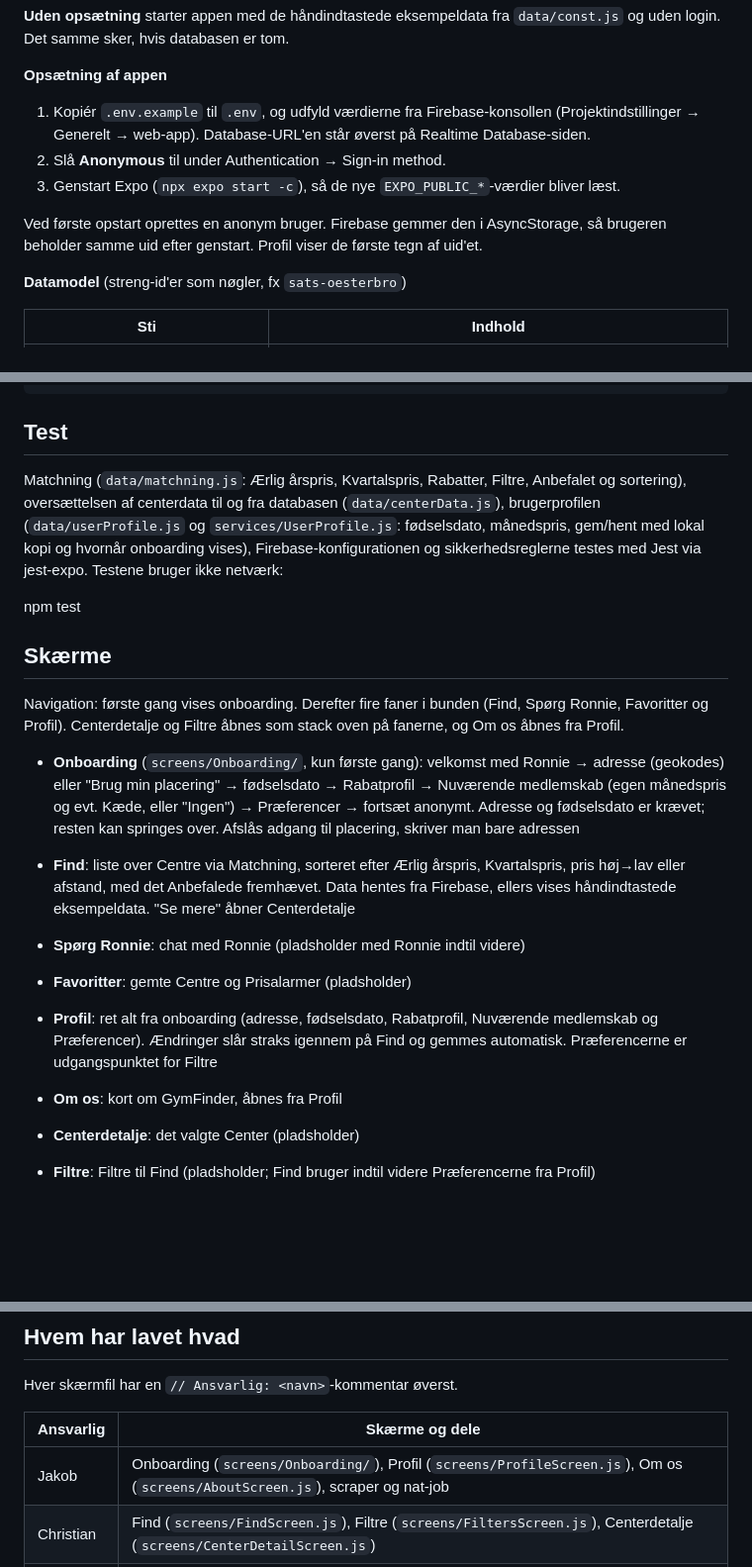
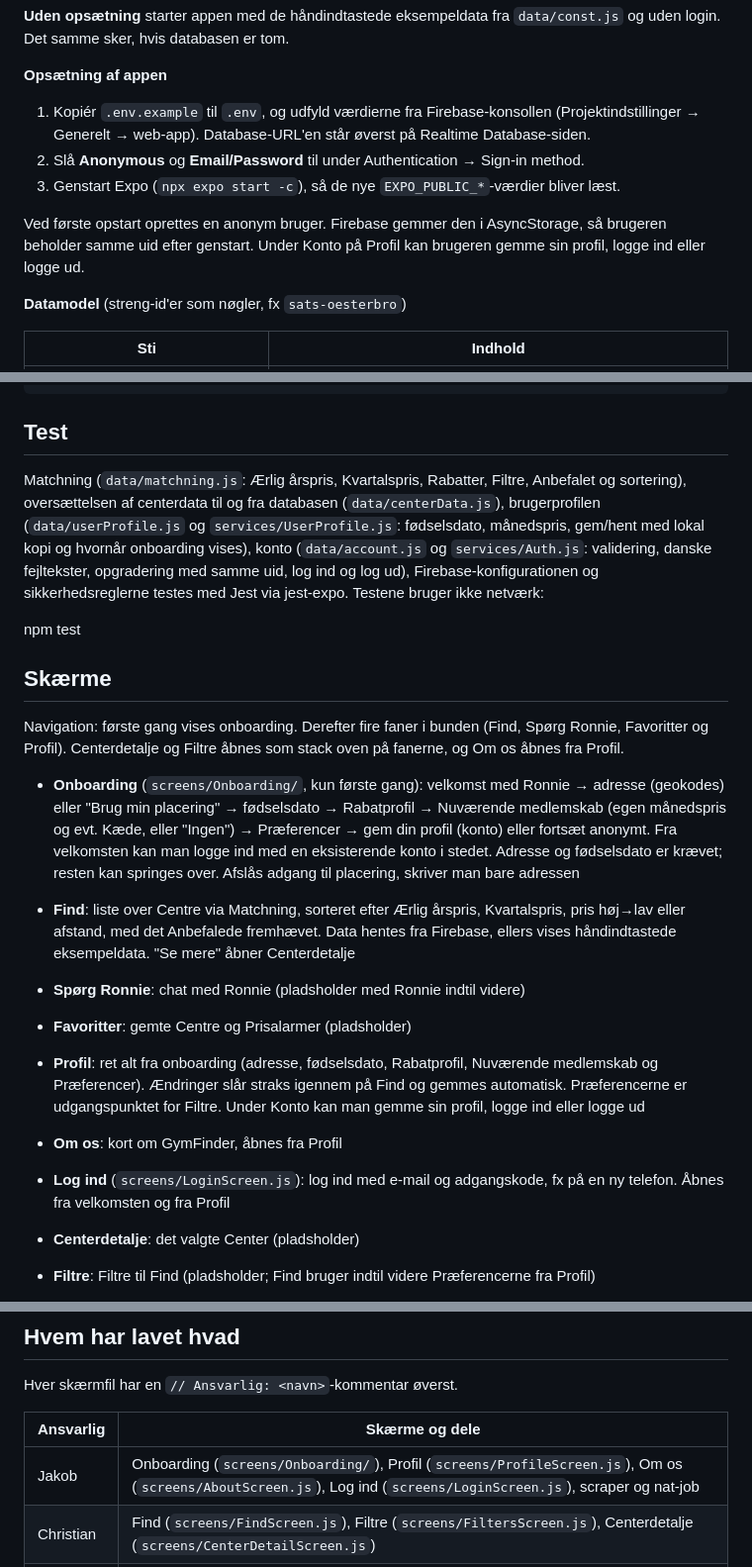
Before and after one commit to jakob-busk/gymfinder, a Markdown page: README.md, 3 parts joined by grey strips. Shown at 99% size. Rendered like a GitHub page; blank space fills up the shorter version.

Commit message:
README: konto, Log ind og Email/Password i Firebase
Co-Authored-By: Claude Opus 5.5 <noreply@anthropic.com>

````diff
--- a/README.md
+++ b/README.md
@@ -23,10 +23,10 @@ Appen bruger Firebase Realtime Database til Kæder, Centre og Tilbud og Firebase
 
 **Opsætning af appen**
 1. Kopiér `.env.example` til `.env`, og udfyld værdierne fra Firebase-konsollen (Projektindstillinger → Generelt → web-app). Database-URL'en står øverst på Realtime Database-siden.
-2. Slå **Anonymous** til under Authentication → Sign-in method.
+2. Slå **Anonymous** og **Email/Password** til under Authentication → Sign-in method.
 3. Genstart Expo (`npx expo start -c`), så de nye `EXPO_PUBLIC_*`-værdier bliver læst.
 
-Ved første opstart oprettes en anonym bruger. Firebase gemmer den i AsyncStorage, så brugeren beholder samme uid efter genstart. Profil viser de første tegn af uid'et.
+Ved første opstart oprettes en anonym bruger. Firebase gemmer den i AsyncStorage, så brugeren beholder samme uid efter genstart. Under Konto på Profil kan brugeren gemme sin profil, logge ind eller logge ud.
 
 **Datamodel** (streng-id'er som nøgler, fx `sats-oesterbro`)
 
@@ -61,20 +63,21 @@ npm run seed           # skriver til databasen
 ```
 
 ## Test
-Matchning (`data/matchning.js`: Ærlig årspris, Kvartalspris, Rabatter, Filtre, Anbefalet og sortering), oversættelsen af centerdata til og fra databasen (`data/centerData.js`), brugerprofilen (`data/userProfile.js` og `services/UserProfile.js`: fødselsdato, månedspris, gem/hent med lokal kopi og hvornår onboarding vises), Firebase-konfigurationen og sikkerhedsreglerne testes med Jest via jest-expo. Testene bruger ikke netværk:
+Matchning (`data/matchning.js`: Ærlig årspris, Kvartalspris, Rabatter, Filtre, Anbefalet og sortering), oversættelsen af centerdata til og fra databasen (`data/centerData.js`), brugerprofilen (`data/userProfile.js` og `services/UserProfile.js`: fødselsdato, månedspris, gem/hent med lokal kopi og hvornår onboarding vises), konto (`data/account.js` og `services/Auth.js`: validering, danske fejltekster, opgradering med samme uid, log ind og log ud), Firebase-konfigurationen og sikkerhedsreglerne testes med Jest via jest-expo. Testene bruger ikke netværk:
 
 npm test
 
 ## Skærme
 Navigation: første gang vises onboarding. Derefter fire faner i bunden (Find, Spørg Ronnie, Favoritter og Profil). Centerdetalje og Filtre åbnes som stack oven på fanerne, og Om os åbnes fra Profil.
 
-- **Onboarding** (`screens/Onboarding/`, kun første gang): velkomst med Ronnie → adresse (geokodes) eller "Brug min placering" → fødselsdato → Rabatprofil → Nuværende medlemskab (egen månedspris og evt. Kæde, eller "Ingen") → Præferencer → fortsæt anonymt. Adresse og fødselsdato er krævet; resten kan springes over. Afslås adgang til placering, skriver man bare adressen
+- **Onboarding** (`screens/Onboarding/`, kun første gang): velkomst med Ronnie → adresse (geokodes) eller "Brug min placering" → fødselsdato → Rabatprofil → Nuværende medlemskab (egen månedspris og evt. Kæde, eller "Ingen") → Præferencer → gem din profil (konto) eller fortsæt anonymt. Fra velkomsten kan man logge ind med en eksisterende konto i stedet. Adresse og fødselsdato er krævet; resten kan springes over. Afslås adgang til placering, skriver man bare adressen
 
 - **Find**: liste over Centre via Matchning, sorteret efter Ærlig årspris, Kvartalspris, pris høj→lav eller afstand, med det Anbefalede fremhævet. Data hentes fra Firebase, ellers vises håndindtastede eksempeldata. "Se mere" åbner Centerdetalje
 - **Spørg Ronnie**: chat med Ronnie (pladsholder med Ronnie indtil videre)
 - **Favoritter**: gemte Centre og Prisalarmer (pladsholder)
-- **Profil**: ret alt fra onboarding (adresse, fødselsdato, Rabatprofil, Nuværende medlemskab og Præferencer). Ændringer slår straks igennem på Find og gemmes automatisk. Præferencerne er udgangspunktet for Filtre
+- **Profil**: ret alt fra onboarding (adresse, fødselsdato, Rabatprofil, Nuværende medlemskab og Præferencer). Ændringer slår straks igennem på Find og gemmes automatisk. Præferencerne er udgangspunktet for Filtre. Under Konto kan man gemme sin profil, logge ind eller logge ud
 - **Om os**: kort om GymFinder, åbnes fra Profil
+- **Log ind** (`screens/LoginScreen.js`): log ind med e-mail og adgangskode, fx på en ny telefon. Åbnes fra velkomsten og fra Profil
 - **Centerdetalje**: det valgte Center (pladsholder)
 - **Filtre**: Filtre til Find (pladsholder; Find bruger indtil videre Præferencerne fra Profil)
 
@@ -85,7 +88,7 @@ Hver skærmfil har en `// Ansvarlig: <navn>`-kommentar øverst.
 
 | Ansvarlig | Skærme og dele |
 |---|---|
-| Jakob | Onboarding (`screens/Onboarding/`), Profil (`screens/ProfileScreen.js`), Om os (`screens/AboutScreen.js`), scraper og nat-job |
+| Jakob | Onboarding (`screens/Onboarding/`), Profil (`screens/ProfileScreen.js`), Om os (`screens/AboutScreen.js`), Log ind (`screens/LoginScreen.js`), scraper og nat-job |
 | Christian | Find (`screens/FindScreen.js`), Filtre (`screens/FiltersScreen.js`), Centerdetalje (`screens/CenterDetailScreen.js`) |
 | Bastian | Spørg Ronnie (`screens/AskRonnieScreen.js`), Favoritter/Alarmer (`screens/FavoritesScreen.js`) |
 
````
Also changed, not shown: other parts of README.md (+2 -0 lines).
